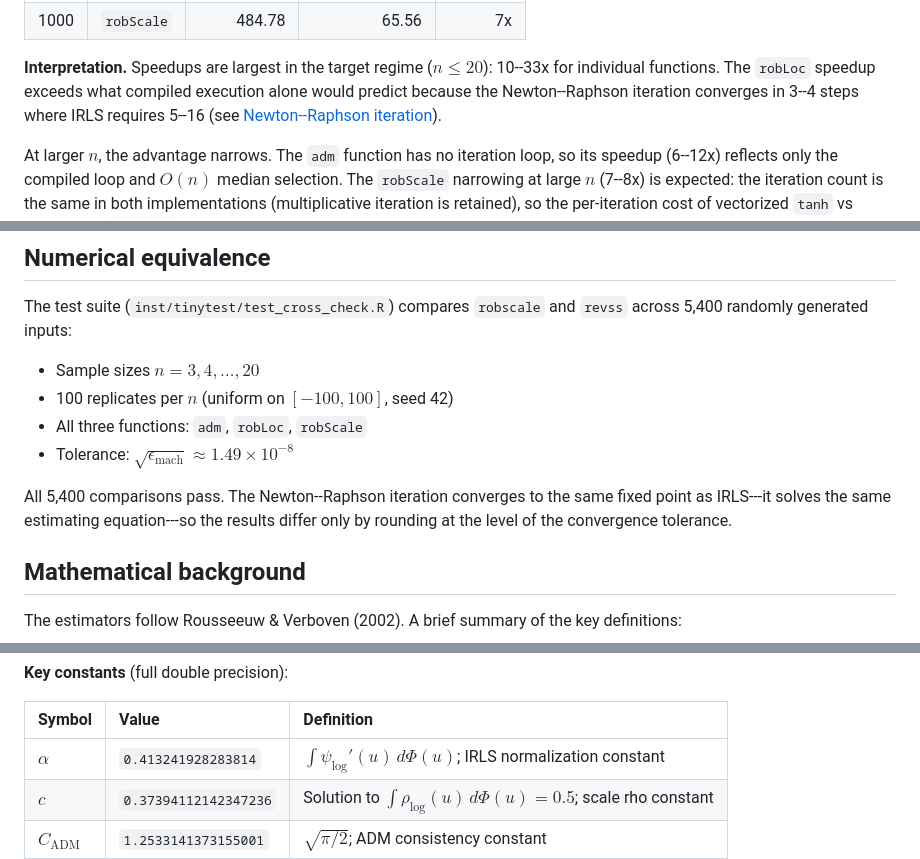
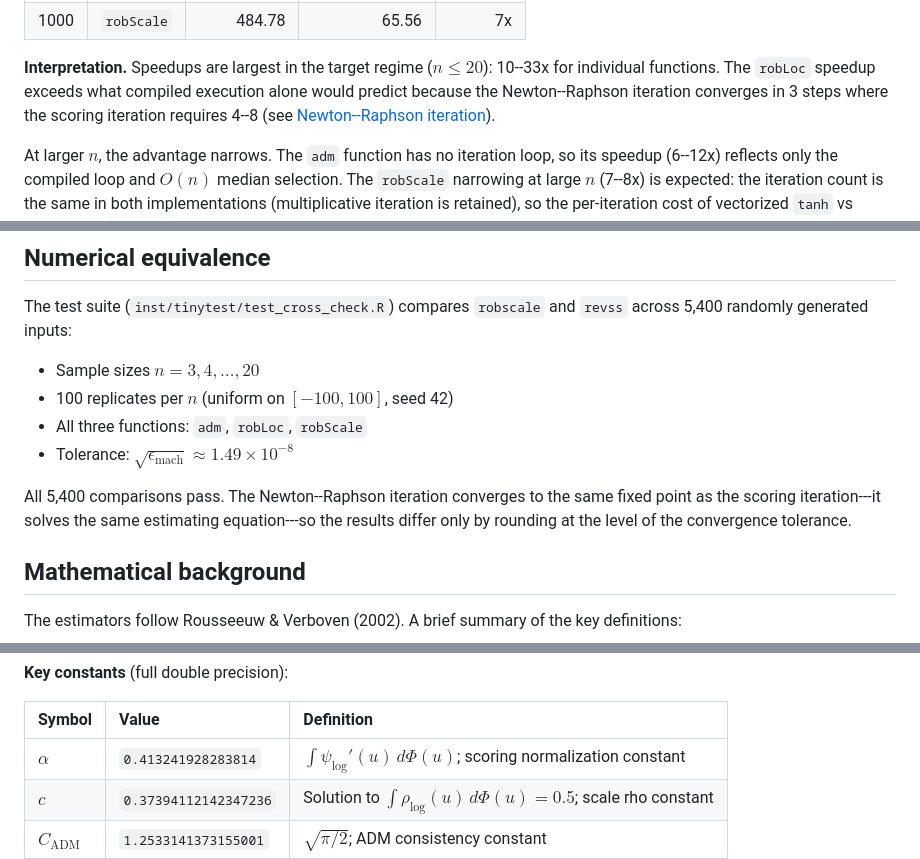
Before and after one commit to davdittrich/robscale, a Markdown page: README.md, 3 parts joined by grey strips. GitHub-like rendering.

```diff
--- a/README.md
+++ b/README.md
@@ -305,7 +304,7 @@ Platform: R 4.5.2, Apple clang 17.0.0, macOS (Darwin 25.3.0), Apple Silicon
 **Interpretation.** Speedups are largest in the target regime ($n \leq 20$):
 10--33x for individual functions. The `robLoc` speedup exceeds what compiled
 execution alone would predict because the Newton--Raphson iteration converges in
-3--4 steps where IRLS requires 5--16 (see
+3 steps where the scoring iteration requires 4--8 (see
 [Newton--Raphson iteration](#2-newtonraphson-iteration-for-location)).
 
 At larger $n$, the advantage narrows. The `adm` function has no iteration loop,
@@ -329,7 +328,7 @@ The test suite (`inst/tinytest/test_cross_check.R`) compares `robscale` and
 - Tolerance: $\sqrt{\epsilon_{\text{mach}}} \approx 1.49 \times 10^{-8}$
 
 All 5,400 comparisons pass. The Newton--Raphson iteration converges to the same
-fixed point as IRLS---it solves the same estimating equation---so the results
+fixed point as the scoring iteration---it solves the same estimating equation---so the results
 differ only by rounding at the level of the convergence tolerance.
 
 ## Mathematical background
@@ -360,7 +359,7 @@ where $c = 0.37394112142347236$ is the constant that yields 50% breakdown point.
 
 | Symbol | Value | Definition |
 |:---|:---|:---|
-| $\alpha$ | `0.413241928283814` | $\int \psi_{\log}'(u)\,d\Phi(u)$; IRLS normalization constant |
+| $\alpha$ | `0.413241928283814` | $\int \psi_{\log}'(u)\,d\Phi(u)$; scoring normalization constant |
 | $c$ | `0.37394112142347236` | Solution to $\int \rho_{\log}(u)\,d\Phi(u) = 0.5$; scale rho constant |
 | $C_{\text{ADM}}$ | `1.2533141373155001` | $\sqrt{\pi/2}$; ADM consistency constant |
 | $C_{\text{MAD}}$ | `1.4826` | $1/\Phi^{-1}(3/4)$; MAD consistency constant |
```
Also changed, not shown: other parts of README.md (+11 -12 lines).
